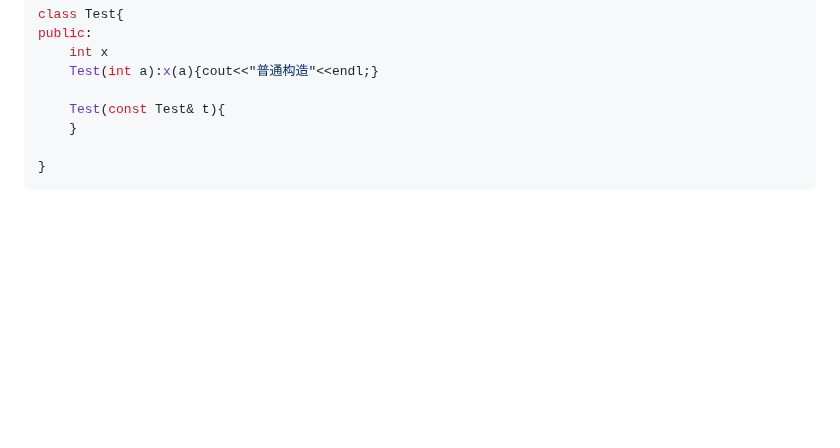
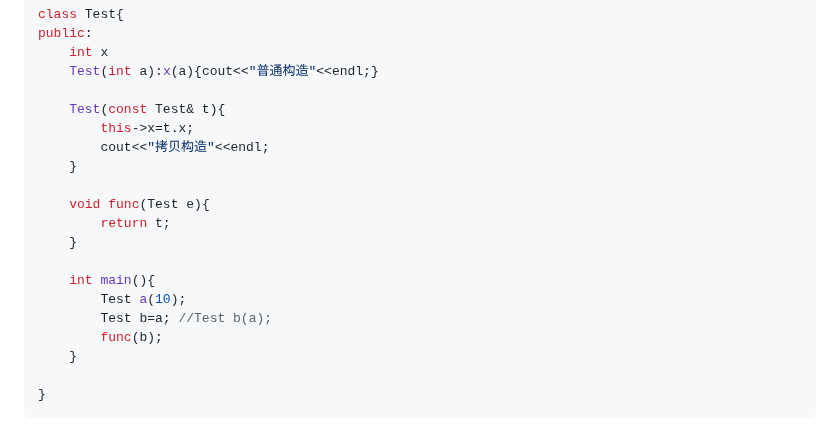
Before and after one commit to Gsheen76/My-Obsidian, a Markdown page: 考研复试/课程笔记.md, the part around the change. GitHub-like rendering; blank space fills up the shorter version.

Commit message:
vault backup: 2026-03-14 15:30:55

```diff
--- a/考研复试/课程笔记.md
+++ b/考研复试/课程笔记.md
@@ -168,6 +168,18 @@ public:
 	Test(int a):x(a){cout<<"普通构造"<<endl;}
 
 	Test(const Test& t){
+		this->x=t.x;
+		cout<<"拷贝构造"<<endl;
+	}
+
+	void func(Test e){
+		return t;
+	}
+
+	int main(){
+		Test a(10);
+		Test b=a; //Test b(a);
+		func(b);
 	}
 
 }
```
